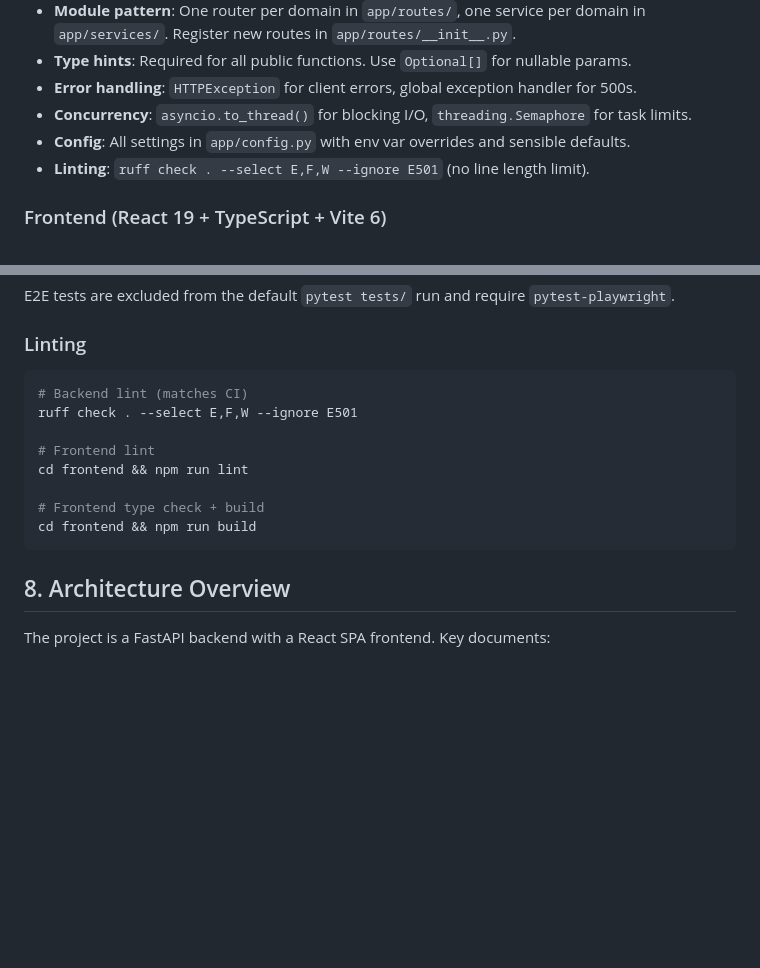
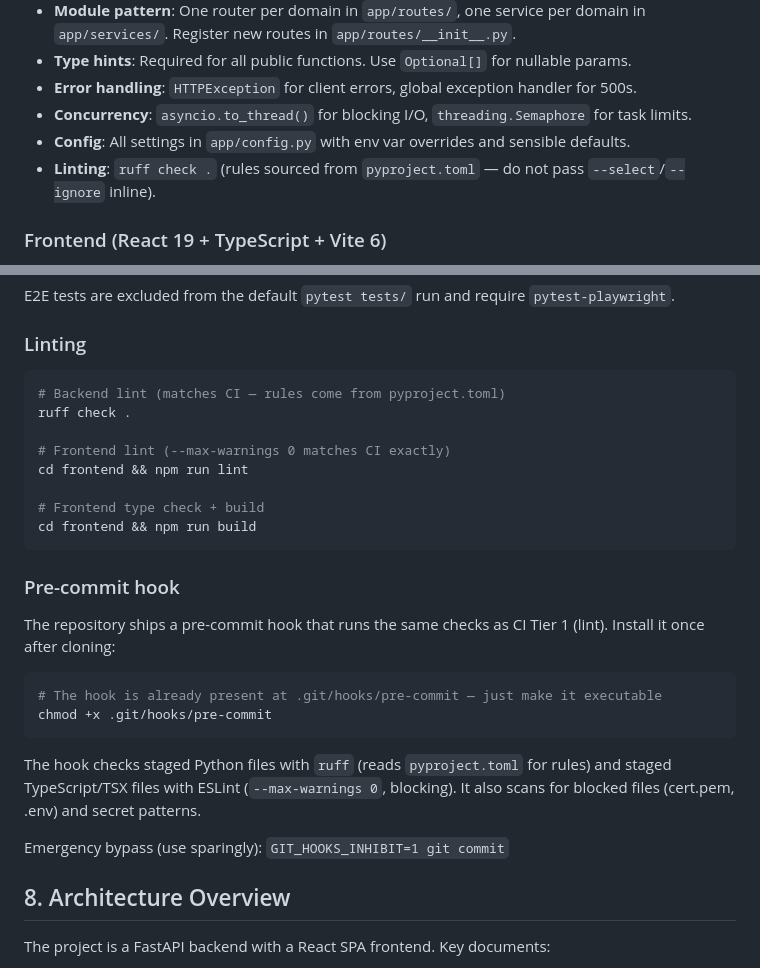
Before and after one commit to volehuy1998/subtitle-generator, a Markdown page: CONTRIBUTING.md, 2 parts joined by grey strips. Rendered like a GitHub page; blank space fills up the shorter version.

Commit message:
docs: update CONTRIBUTING.md pre-commit hook docs and ruff command

````diff
--- a/CONTRIBUTING.md
+++ b/CONTRIBUTING.md
@@ -114,7 +114,7 @@ security/clamav-scan-timeout
 - **Error handling**: `HTTPException` for client errors, global exception handler for 500s.
 - **Concurrency**: `asyncio.to_thread()` for blocking I/O, `threading.Semaphore` for task limits.
 - **Config**: All settings in `app/config.py` with env var overrides and sensible defaults.
-- **Linting**: `ruff check . --select E,F,W --ignore E501` (no line length limit).
+- **Linting**: `ruff check .` (rules sourced from `pyproject.toml` — do not pass `--select`/`--ignore` inline).
 
 ### Frontend (React 19 + TypeScript + Vite 6)
 
@@ -305,15 +305,28 @@ E2E tests are excluded from the default `pytest tests/` run and require `pytest-
 ### Linting
 
 ```bash
-# Backend lint (matches CI)
-ruff check . --select E,F,W --ignore E501
+# Backend lint (matches CI — rules come from pyproject.toml)
+ruff check .
 
-# Frontend lint
+# Frontend lint (--max-warnings 0 matches CI exactly)
 cd frontend && npm run lint
 
 # Frontend type check + build
 cd frontend && npm run build
 ```
+
+### Pre-commit hook
+
+The repository ships a pre-commit hook that runs the same checks as CI Tier 1 (lint). Install it once after cloning:
+
+```bash
+# The hook is already present at .git/hooks/pre-commit — just make it executable
+chmod +x .git/hooks/pre-commit
+```
+
+The hook checks staged Python files with `ruff` (reads `pyproject.toml` for rules) and staged TypeScript/TSX files with ESLint (`--max-warnings 0`, blocking). It also scans for blocked files (cert.pem, .env) and secret patterns.
+
+Emergency bypass (use sparingly): `GIT_HOOKS_INHIBIT=1 git commit`
 
 ## 8. Architecture Overview
 
````
